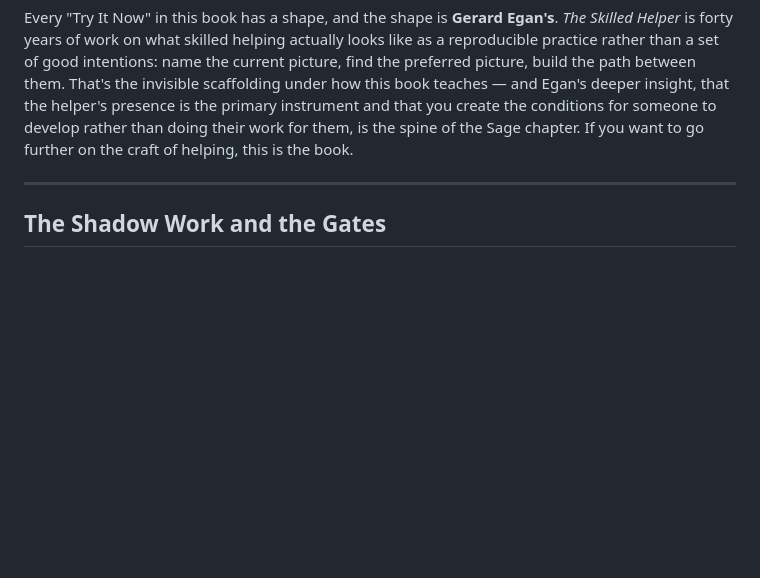
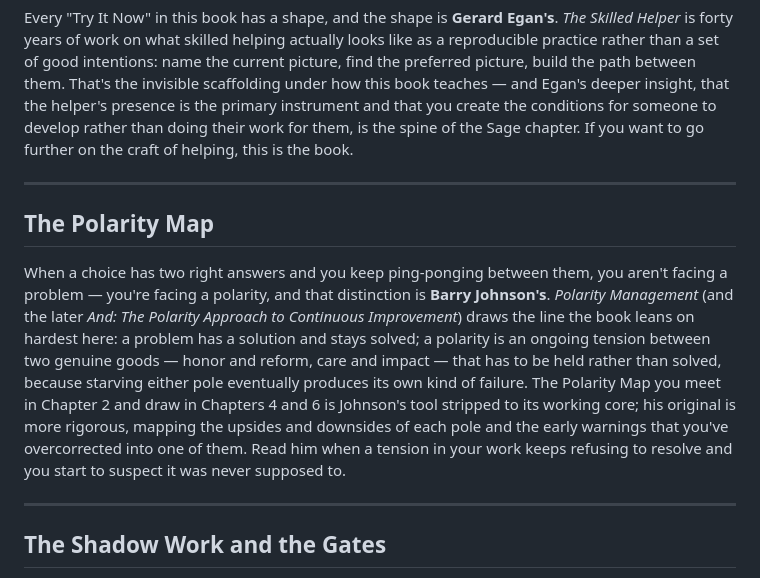
Before and after one commit to wendell-britt/mtgoa-manuscript, a Markdown page: appendices/ON_THE_SHOULDERS_OF.md, the part around the change. Drawn GitHub-style; blank space fills up the shorter version.

Commit message:
WB-3: credit Barry Johnson (Polarity Map) in Appendix E
Source confirmed for the Polarity Map used across Ch2/Ch4/Ch6: Barry
Johnson's Polarity Management / Polarity Thinking. Adds an 'On the
Shoulders Of' entry naming him, honest that the book uses a stripped
core of his fuller upsides/downsides map.

Co-Authored-By: Claude Opus 4.8 <noreply@anthropic.com>

```diff
--- a/appendices/ON_THE_SHOULDERS_OF.md
+++ b/appendices/ON_THE_SHOULDERS_OF.md
@@ -33,6 +33,12 @@ Every "Try It Now" in this book has a shape, and the shape is **Gerard Egan's**.
 
 ---
 
+## The Polarity Map
+
+When a choice has two right answers and you keep ping-ponging between them, you aren't facing a problem — you're facing a polarity, and that distinction is **Barry Johnson's**. *Polarity Management* (and the later *And: The Polarity Approach to Continuous Improvement*) draws the line the book leans on hardest here: a problem has a solution and stays solved; a polarity is an ongoing tension between two genuine goods — honor and reform, care and impact — that has to be held rather than solved, because starving either pole eventually produces its own kind of failure. The Polarity Map you meet in Chapter 2 and draw in Chapters 4 and 6 is Johnson's tool stripped to its working core; his original is more rigorous, mapping the upsides and downsides of each pole and the early warnings that you've overcorrected into one of them. Read him when a tension in your work keeps refusing to resolve and you start to suspect it was never supposed to.
+
+---
+
 ## The Shadow Work and the Gates
 
 The 8 Gates are a marriage of two lineages. The architecture — the named voices (Protector, Controller, Skeptic, Victim, Damaged Self, Vulnerable Child, and the rest), the practice of speaking *as* each voice, hearing its logic, and giving it a narrower job instead of trying to destroy it — comes from **Genpo Roshi's Big Mind Process** (Dennis Genpo Merzel). The approach you take once you're at a gate comes from **Carolyn Elliott's *Existential Kink***: the insight that a shadow isn't a defect to fight but a pattern that has been doing a job for you — you ask it what it's been protecting, you thank it, then you ask it to teach you instead of run you. Big Mind gives the gates their structure; Elliott gives them their spirit. Read *Existential Kink* when the gates start revealing something bigger than the chapter you're in.
```
